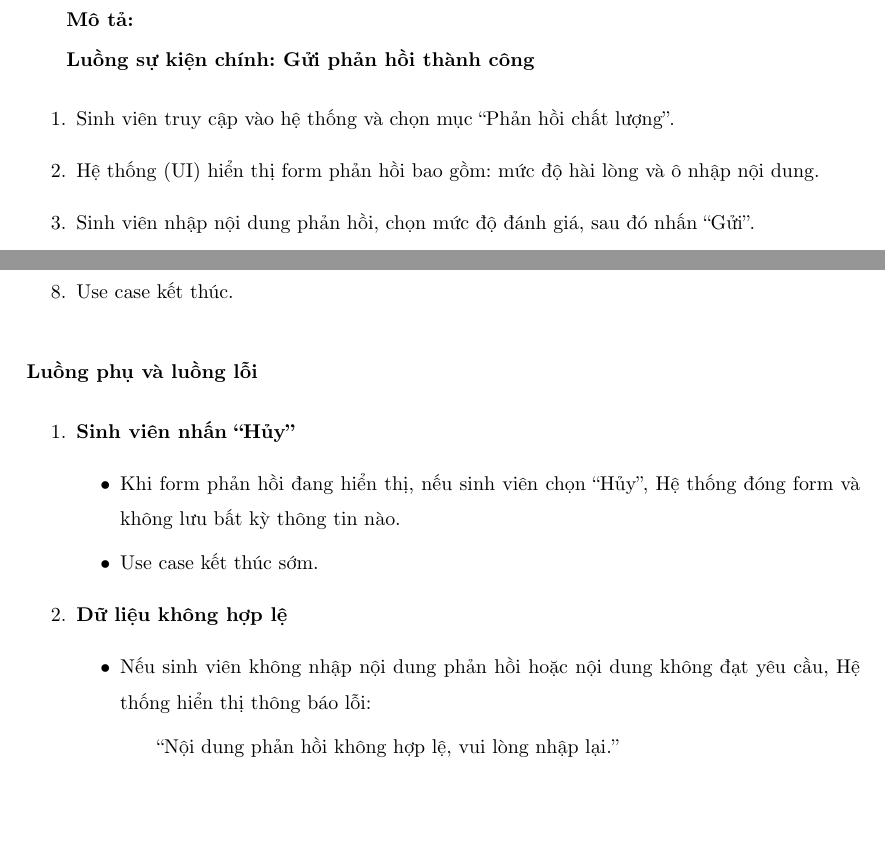
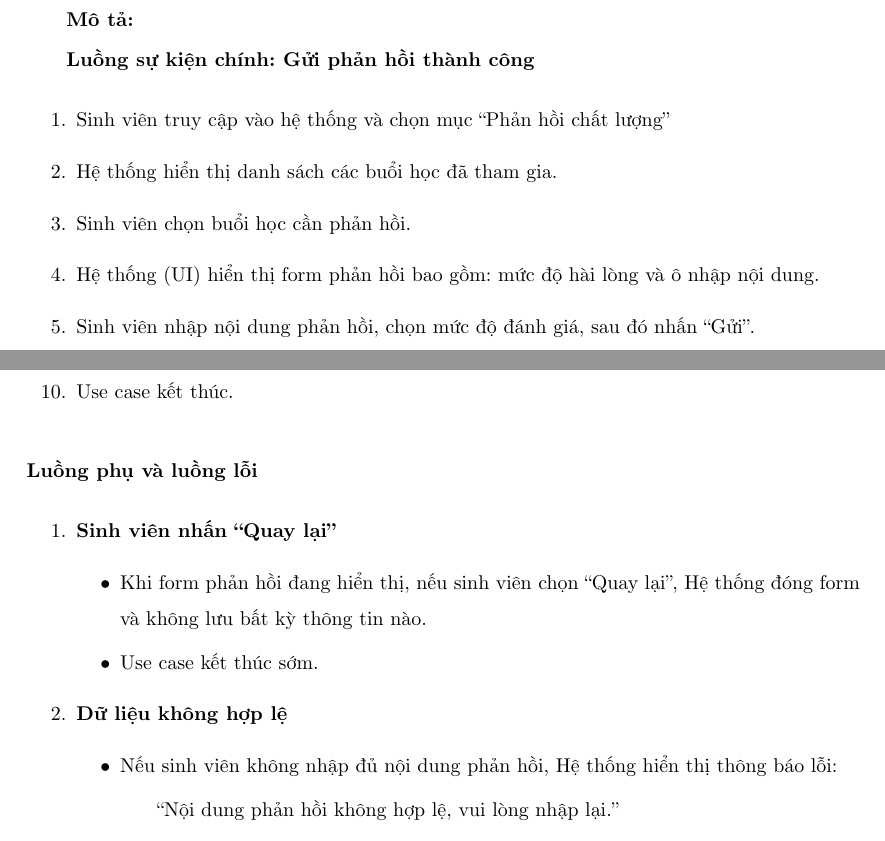
Before and after one commit to giakhang1704/SE_REPORT, a LaTeX document (main.tex, which reads Content/diagram_PhanHoiChatLuong.tex): two parts of pages 70 and 71 of 169, joined at a grey line, cut so that both start at the same text, the shorter picture padded with empty space. Compiled offline with pdfLaTeX.

Commit message:
fix(sequence + active diagram): fix useces phản hồi

```diff
--- a/Content/diagram_PhanHoiChatLuong.tex
+++ b/Content/diagram_PhanHoiChatLuong.tex
@@ -14,7 +14,9 @@
 \textbf{Luồng sự kiện chính: Gửi phản hồi thành công}
 
 \begin{enumerate}
-    \item Sinh viên truy cập vào hệ thống và chọn mục ``Phản hồi chất lượng''.
+    \item Sinh viên truy cập vào hệ thống và chọn mục ``Phản hồi chất lượng''
+    \item Hệ thống hiển thị danh sách các buổi học đã tham gia.
+    \item Sinh viên chọn buổi học cần phản hồi.
     \item Hệ thống (UI) hiển thị form phản hồi bao gồm: mức độ hài lòng và ô nhập nội dung.
     \item Sinh viên nhập nội dung phản hồi, chọn mức độ đánh giá, sau đó nhấn ``Gửi''.
     \item Hệ thống nhận dữ liệu, thực hiện kiểm tra tính hợp lệ (đủ nội dung, không chứa ký tự lỗi, định dạng hợp lệ).
@@ -27,15 +29,15 @@
 \textbf{Luồng phụ và luồng lỗi }
 
 \begin{enumerate}
-    \item \textbf{Sinh viên nhấn ``Hủy''}
+    \item \textbf{Sinh viên nhấn ``Quay lại''}
     \begin{itemize}
-        \item Khi form phản hồi đang hiển thị, nếu sinh viên chọn ``Hủy'', Hệ thống đóng form và không lưu bất kỳ thông tin nào.
+        \item Khi form phản hồi đang hiển thị, nếu sinh viên chọn ``Quay lại'', Hệ thống đóng form và không lưu bất kỳ thông tin nào.
         \item Use case kết thúc sớm.
     \end{itemize}
 
     \item \textbf{Dữ liệu không hợp lệ}
     \begin{itemize}
-        \item Nếu sinh viên không nhập nội dung phản hồi hoặc nội dung không đạt yêu cầu, Hệ thống hiển thị thông báo lỗi:
+        \item Nếu sinh viên không nhập đủ nội dung phản hồi, Hệ thống hiển thị thông báo lỗi:
         \begin{quote}
             ``Nội dung phản hồi không hợp lệ, vui lòng nhập lại.''
         \end{quote}
```
Also changed, not shown: Image/phanhoi-Trang-1-old.drawio.png (added), Image/phanhoi-Trang-1.drawio.png, Image/phanhoi-Trang-2-old.drawio.png (added), Image/phanhoi-Trang-2.drawio.png.
